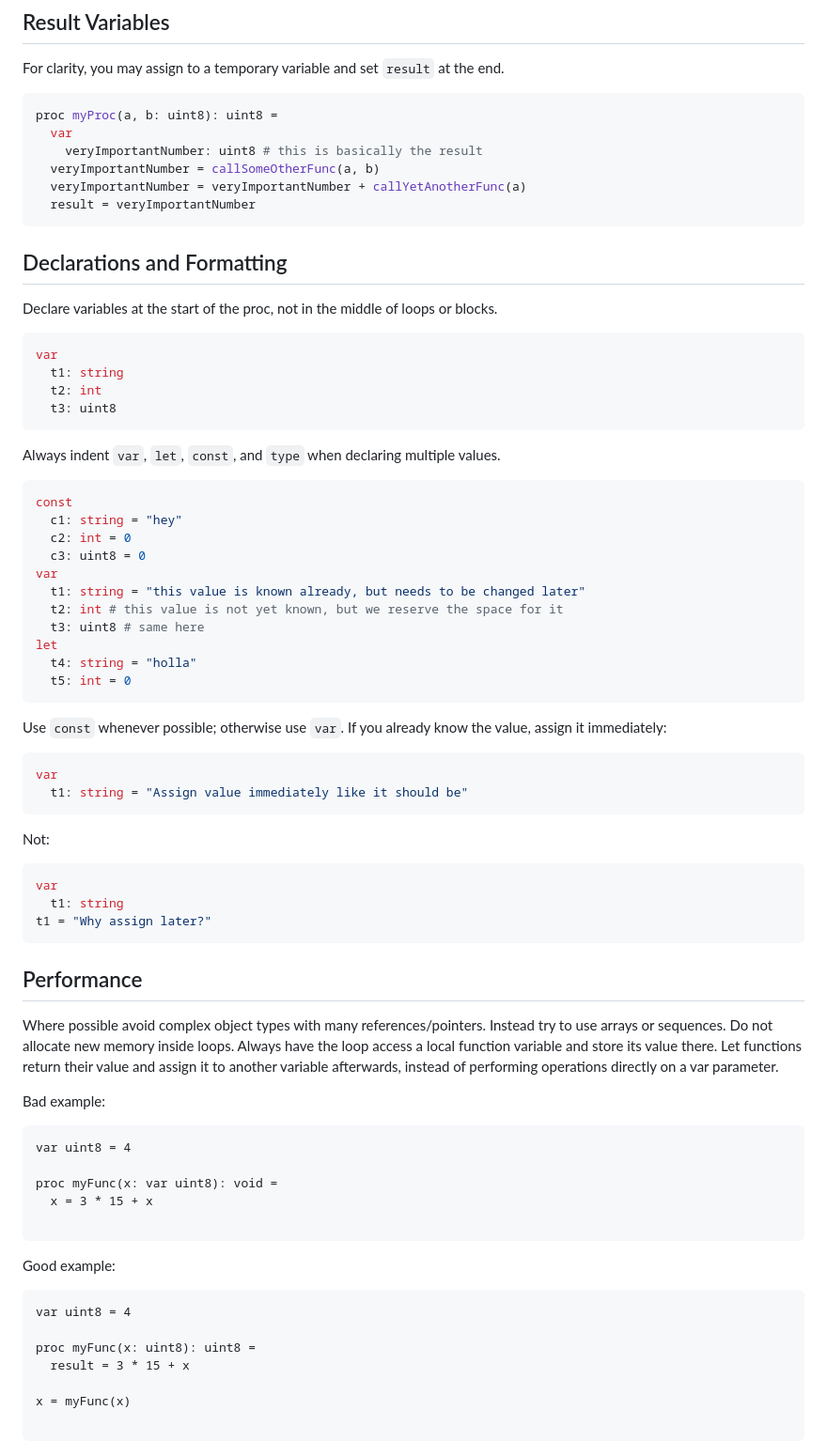
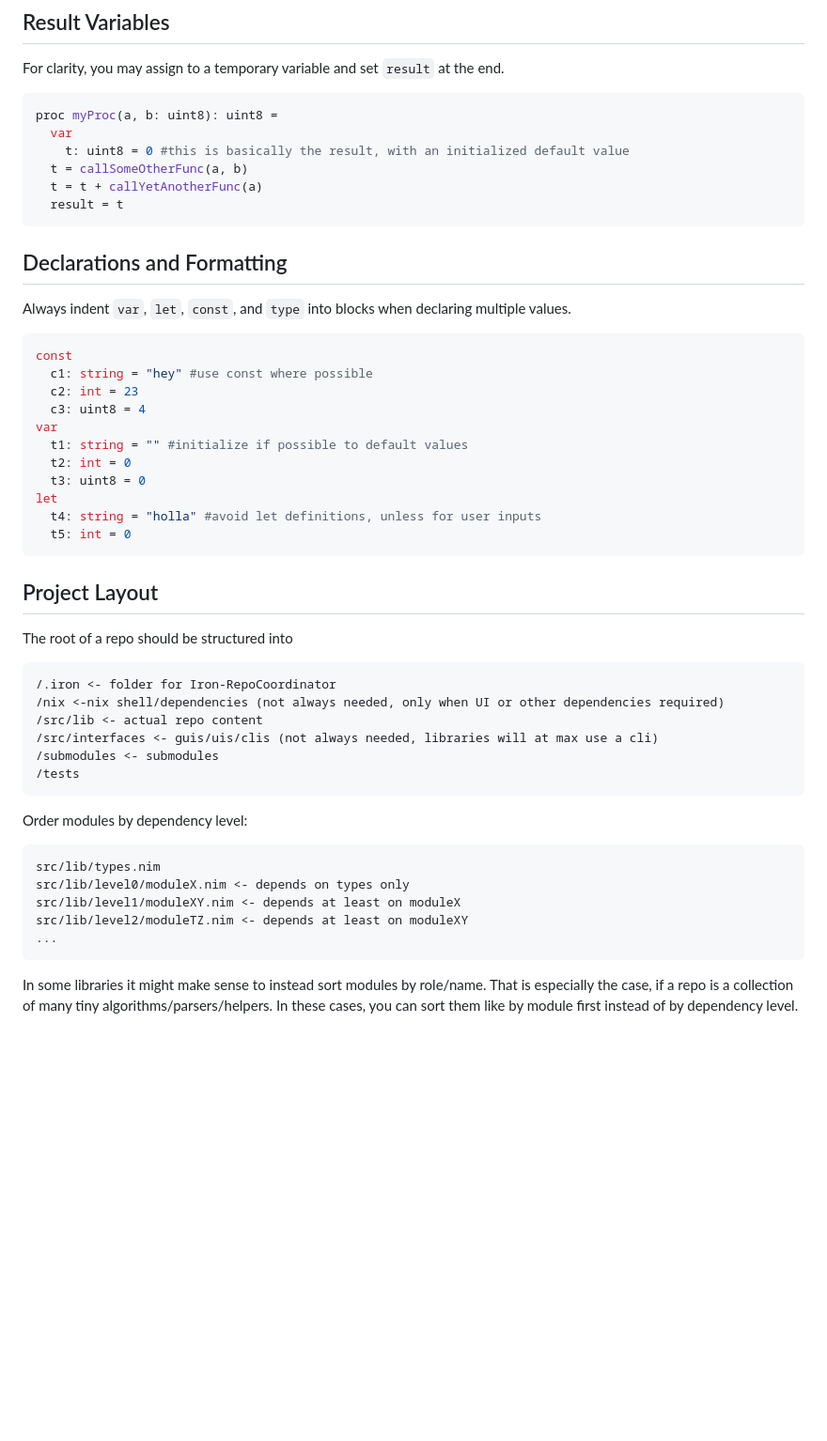
Before and after one commit to siriuslee69/Hestia-NimUISetups, a Markdown page: .iron/CONVENTIONS.md, the part around one of its changes. Shown at 94% size. GitHub-like rendering; blank space fills up the shorter version.

````diff
--- a/.iron/CONVENTIONS.md
+++ b/.iron/CONVENTIONS.md
@@ -74,80 +94,52 @@ For clarity, you may assign to a temporary variable and set `result` at the end.
 ```nim
 proc myProc(a, b: uint8): uint8 =
   var
-    veryImportantNumber: uint8 # this is basically the result
-  veryImportantNumber = callSomeOtherFunc(a, b)
-  veryImportantNumber = veryImportantNumber + callYetAnotherFunc(a)
-  result = veryImportantNumber
+    t: uint8 = 0 #this is basically the result, with an initialized default value
+  t = callSomeOtherFunc(a, b)
+  t = t + callYetAnotherFunc(a)
+  result = t
 ```
 
 ## Declarations and Formatting
 
-Declare variables at the start of the proc, not in the middle of loops or blocks.
-
-```nim
-var
-  t1: string
-  t2: int
-  t3: uint8
-```
-
-Always indent `var`, `let`, `const`, and `type` when declaring multiple values.
+Always indent `var`, `let`, `const`, and `type` into blocks when declaring multiple values.
 
 ```nim
 const
-  c1: string = "hey"
-  c2: int = 0
-  c3: uint8 = 0
+  c1: string = "hey" #use const where possible
+  c2: int = 23
+  c3: uint8 = 4
 var
-  t1: string = "this value is known already, but needs to be changed later"
-  t2: int # this value is not yet known, but we reserve the space for it
-  t3: uint8 # same here
+  t1: string = "" #initialize if possible to default values
+  t2: int = 0
+  t3: uint8 = 0
 let
-  t4: string = "holla"
+  t4: string = "holla" #avoid let definitions, unless for user inputs
   t5: int = 0
 ```
+## Project Layout
 
-Use `const` whenever possible; otherwise use `var`. If you already know the value, assign it immediately:
-
-```nim
-var
-  t1: string = "Assign value immediately like it should be"
+The root of a repo should be structured into
+```
+/.iron <- folder for Iron-RepoCoordinator
+/nix <-nix shell/dependencies (not always needed, only when UI or other dependencies required)
+/src/lib <- actual repo content
+/src/interfaces <- guis/uis/clis (not always needed, libraries will at max use a cli)
+/submodules <- submodules
+/tests
 ```
 
-Not:
+Order modules by dependency level:
 
-```nim
-var
-  t1: string
-t1 = "Why assign later?"
+```
+src/lib/types.nim
+src/lib/level0/moduleX.nim <- depends on types only
+src/lib/level1/moduleXY.nim <- depends at least on moduleX
+src/lib/level2/moduleTZ.nim <- depends at least on moduleXY
+...
 ```
 
-## Performance
+In some libraries it might make sense to instead sort modules by role/name.
+That is especially the case, if a repo is a collection of many tiny algorithms/parsers/helpers.
+In these cases, you can sort them like by module first instead of by dependency level.
 
-Where possible avoid complex object types with many references/pointers.
-Instead try to use arrays or sequences. Do not allocate new memory inside loops.
-Always have the loop access a local function variable and store its value there.
-Let functions return their value and assign it to another variable afterwards, instead of performing
-operations directly on a var parameter.
-
-Bad example:
-```
-var uint8 = 4
-
-proc myFunc(x: var uint8): void =
-  x = 3 * 15 + x
-
-```
-Good example:
-```
-var uint8 = 4
-
-proc myFunc(x: uint8): uint8 =
-  result = 3 * 15 + x
-
-x = myFunc(x)
-
-```
-
-
-
````
Also changed, not shown: other parts of .iron/CONVENTIONS.md (+55 -85 lines).
